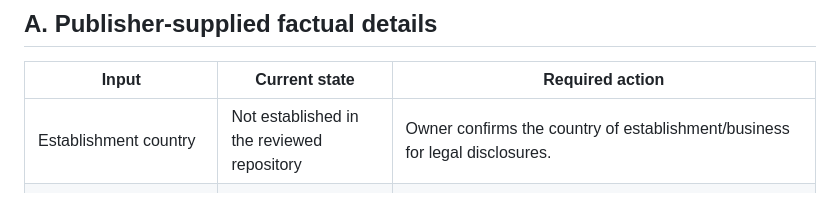
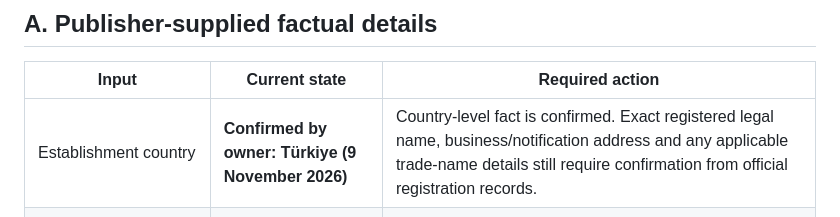
Before and after one commit to DevzaSoft/miniverse-privacy, a Markdown page: review-candidates/16P-rc1/OPEN_ITEMS_AND_RELEASE_GATES.md, the part around the change. Rendered like a GitHub page.

Commit message:
Record confirmed Türkiye establishment country and 2026 KVKK principle decision

```diff
--- a/review-candidates/16P-rc1/OPEN_ITEMS_AND_RELEASE_GATES.md
+++ b/review-candidates/16P-rc1/OPEN_ITEMS_AND_RELEASE_GATES.md
@@ -8,7 +8,7 @@ This register groups remaining placeholders so they can be resolved deliberately
 
 | Input | Current state | Required action |
 |---|---|---|
-| Establishment country | Not established in the reviewed repository | Owner confirms the country of establishment/business for legal disclosures. |
+| Establishment country | **Confirmed by owner: Türkiye (9 November 2026)** | Country-level fact is confirmed. Exact registered legal name, business/notification address and any applicable trade-name details still require confirmation from official registration records. |
 | Formal non-residential service/request address | Not established | Identify a lawful formal notice/request channel that does not expose a private residential address, if legally permissible. Obtain Turkish counsel review. |
 | Formal privacy-request method | Not established | Confirm required submission fields, recipient, delivery method and identity/authority verification route. |
 | Representative / not applicable | Not established | Confirm whether a representative is legally required or accurately mark not applicable after review. |
```
